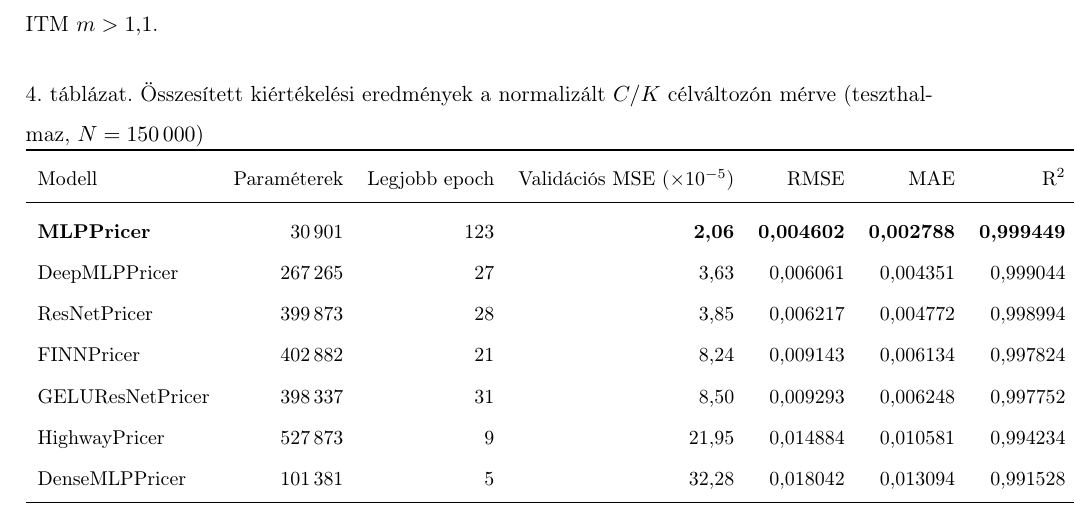
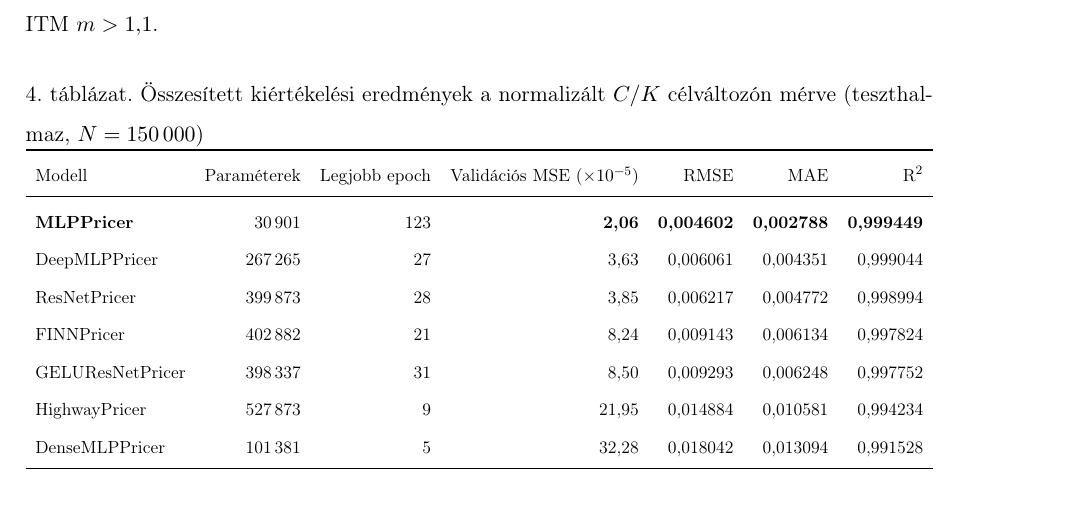
Before and after one commit to Blaise04/Onlab, a LaTeX document (Beszámoló/Sablon/style.tex, which reads Beszámoló/Sablon/dolgozat_szovege.tex): part of page 8 of 13, cut so that both start at the same text. Compiled offline with pdfLaTeX.

Commit message:
Docs: eredménytábla szélességének javítása \resizebox-szal
A 7 oszlopos tábla kilógott a szövegszélességen; \resizebox{\textwidth}{!}
automatikusan illeszti a szövegszélességhez.

Co-Authored-By: Claude Sonnet 4.6 <noreply@anthropic.com>

```diff
--- a/Beszámoló/Sablon/dolgozat_szovege.tex
+++ b/Beszámoló/Sablon/dolgozat_szovege.tex
@@ -231,8 +231,8 @@ ITM~$m > 1{,}1$.
 \centering
 \caption{Összesített kiértékelési eredmények a normalizált $C/K$ célváltozón mérve (teszthalmaz, $N = 150\,000$)}
 \label{tab:results}
-\small
 \renewcommand{\arraystretch}{1.15}
+\resizebox{\textwidth}{!}{%
 \begin{tabular}{lrrrrrr}
 \toprule
 Modell & Paraméterek & Legjobb epoch & Validációs~MSE~($\times10^{-5}$) & RMSE & MAE & $\text{R}^2$ \\
```
Also changed, not shown: Beszámoló/Sablon/dolgozat_szovege.tex (3 more changed lines).
